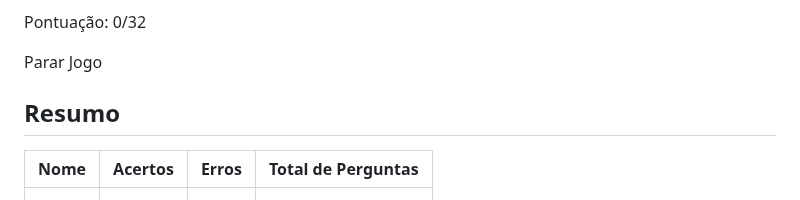
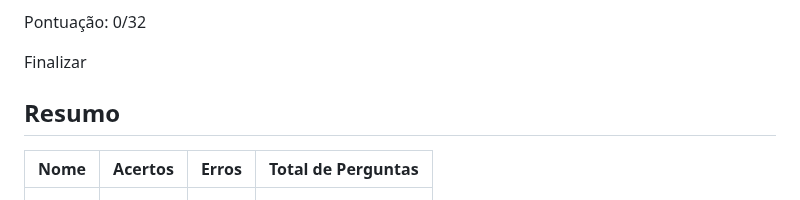
Before and after one commit to CamiloDuvane/2025, a Markdown page: README.md, the part around the change. Drawn GitHub-style.

Commit message:
Atualizar o README.md

```diff
--- a/README.md
+++ b/README.md
@@ -233,7 +233,7 @@
         <p id="result"></p>
         <p id="score">Pontuação: 0/32</p>
         <p id="timer" class="hidden"></p>
-        <button id="stopGameBtn" class="hidden">Parar Jogo</button>
+        <button id="stopGameBtn" class="hidden">Finalizar</button>
       </div>
       <div id="gameSummary" class="hidden">
         <h2>Resumo</h2>
```
